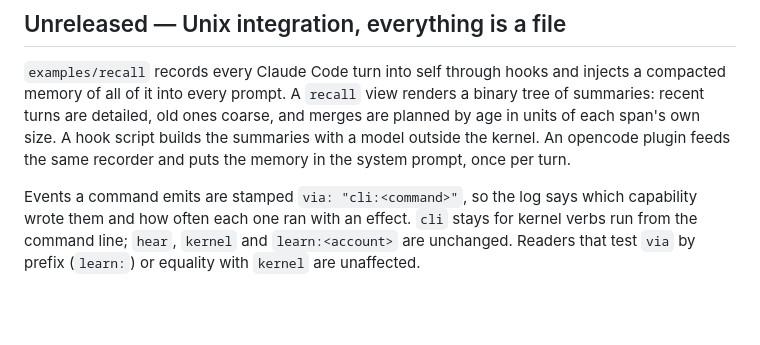
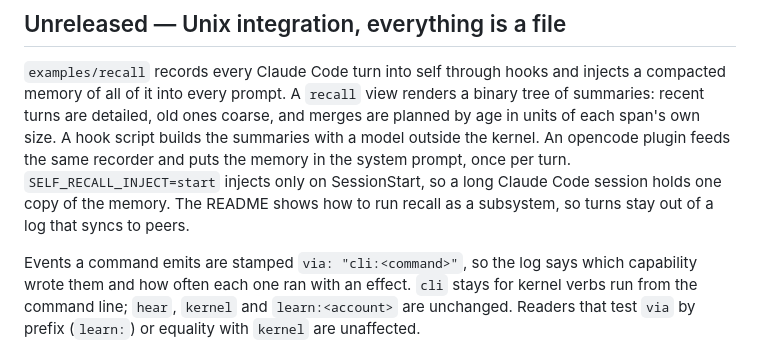
Before and after one commit to Wouterbeets/self, a Markdown page: CHANGELOG.md, the part around the change. GitHub-like rendering; blank space fills up the shorter version.

```diff
--- a/CHANGELOG.md
+++ b/CHANGELOG.md
@@ -8,6 +8,9 @@ renders a binary tree of summaries: recent turns are detailed, old ones coarse,
 and merges are planned by age in units of each span's own size. A hook script
 builds the summaries with a model outside the kernel. An opencode plugin feeds
 the same recorder and puts the memory in the system prompt, once per turn.
+`SELF_RECALL_INJECT=start` injects only on SessionStart, so a long Claude
+Code session holds one copy of the memory. The README shows how to run recall
+as a subsystem, so turns stay out of a log that syncs to peers.
 
 Events a command emits are stamped `via: "cli:<command>"`, so the log says
 which capability wrote them and how often each one ran with an effect. `cli`
```
Also changed, not shown: examples/recall/README.md (+42 -0 lines).
